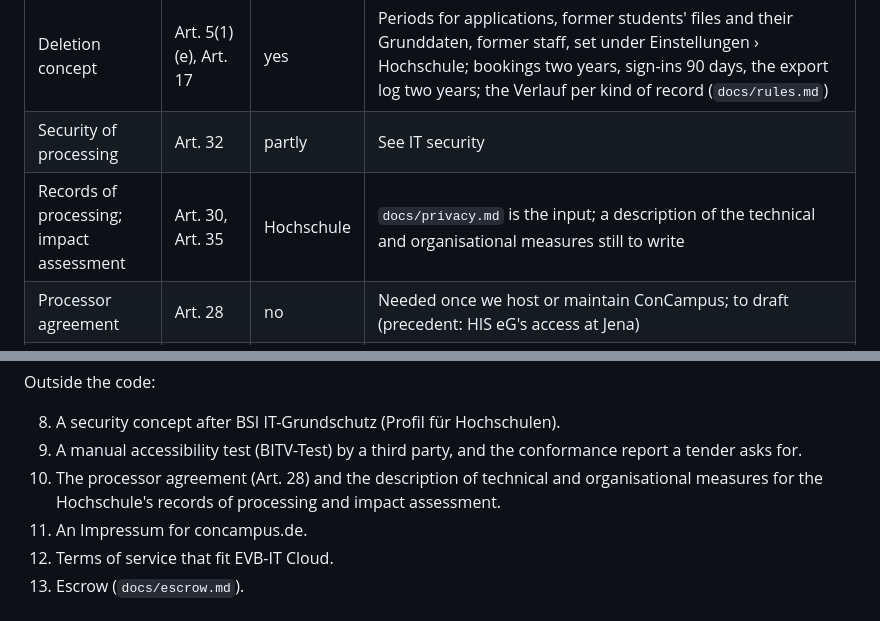
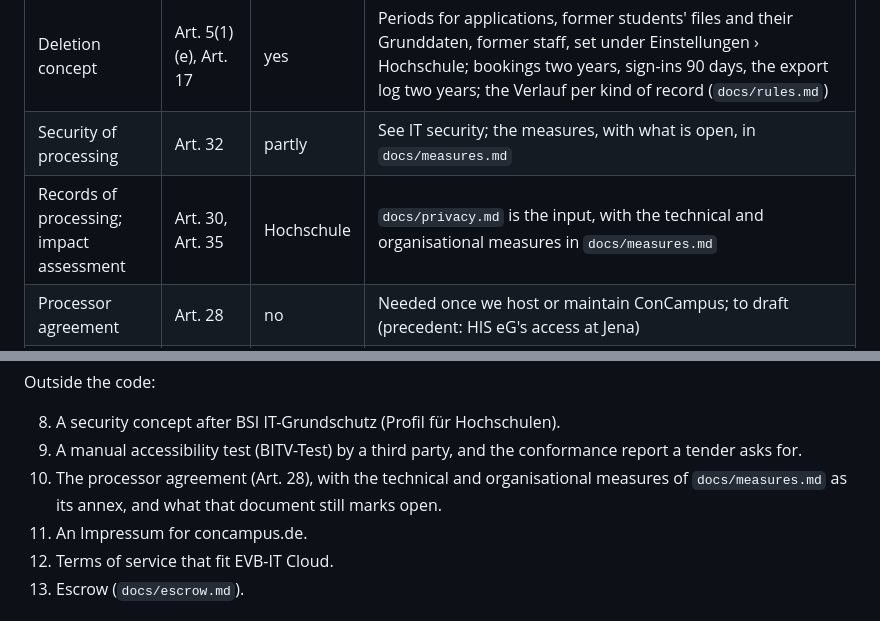
Before and after one commit to SwansonicAI/concampus, a Markdown page: docs/legal.md, 2 parts joined by grey strips. Rendered like a GitHub page.

```diff
--- a/docs/legal.md
+++ b/docs/legal.md
@@ -27,8 +27,8 @@ report, grounds of leave (illness, Mutterschutz) and a Schwerbehinderung behind
 | Portability | Art. 20 | n/a | Not for processing under Art. 6(1)(e) (Art. 20(3)) |
 | No decision by machine alone | Art. 22, § 35a VwVfG | yes | Rankings, the Nachrückliste and a lost Prüfungsanspruch are worked out; every Bescheid is issued by an office after its preview. Resits are registered automatically as the RPSO says |
 | Deletion concept | Art. 5(1)(e), Art. 17 | yes | Periods for applications, former students' files and their Grunddaten, former staff, set under Einstellungen › Hochschule; bookings two years, sign-ins 90 days, the export log two years; the Verlauf per kind of record (`docs/rules.md`) |
-| Security of processing | Art. 32 | partly | See IT security |
-| Records of processing; impact assessment | Art. 30, Art. 35 | Hochschule | `docs/privacy.md` is the input; a description of the technical and organisational measures still to write |
+| Security of processing | Art. 32 | partly | See IT security; the measures, with what is open, in `docs/measures.md` |
+| Records of processing; impact assessment | Art. 30, Art. 35 | Hochschule | `docs/privacy.md` is the input, with the technical and organisational measures in `docs/measures.md` |
 | Processor agreement | Art. 28 | no | Needed once we host or maintain ConCampus; to draft (precedent: HIS eG's access at Jena) |
 | Transfers outside the EU | Chapter V | partly | Demo: app and files at Hetzner Nuremberg, database at Neon on AWS Frankfurt; both in the EU, but Neon and AWS are US companies. Production: an EU provider, with BSI C5 where a cloud is used |
 | Minors | § 12 VwVfG, BGB | partly | Applicants under 18 hand in the parents' consent (Unterlagenart „bei Minderjährigen“); Bescheide go to the minor; no status for Jungstudierende |
@@ -134,8 +134,8 @@ Outside the code:
 
 8. A security concept after BSI IT-Grundschutz (Profil für Hochschulen).
 9. A manual accessibility test (BITV-Test) by a third party, and the conformance report a tender asks for.
-10. The processor agreement (Art. 28) and the description of technical and organisational measures for the
-    Hochschule's records of processing and impact assessment.
+10. The processor agreement (Art. 28), with the technical and organisational measures of `docs/measures.md` as its
+    annex, and what that document still marks open.
 11. An Impressum for concampus.de.
 12. Terms of service that fit EVB-IT Cloud.
 13. Escrow (`docs/escrow.md`).
```
Also changed, not shown: docs/measures.md (added, +131 -0 lines).
